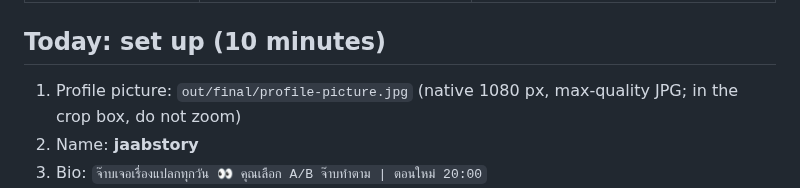
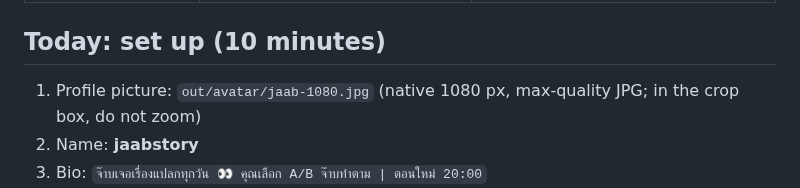
Before and after one commit to Lemonef/AI-video, a Markdown page: docs/launch-plan.md, the part around the change. GitHub-like rendering.

```diff
--- a/docs/launch-plan.md
+++ b/docs/launch-plan.md
@@ -12,7 +12,7 @@ Short version. The reasons behind each step are in `growth-playbook.md`.
 
 ## Today: set up (10 minutes)
 
-1. Profile picture: `out/final/profile-picture.jpg` (native 1080 px, max-quality JPG; in the crop box, do not zoom)
+1. Profile picture: `out/avatar/jaab-1080.jpg` (native 1080 px, max-quality JPG; in the crop box, do not zoom)
 2. Name: **jaabstory**
 3. Bio: `จ๊าบเจอเรื่องแปลกทุกวัน 👀 คุณเลือก A/B จ๊าบทำตาม | ตอนใหม่ 20:00`
 4. Stay a **personal** account: business accounts only get the commercial music library, so no trending sounds.
```
Also changed, not shown: README.md (+3 -1 lines).
